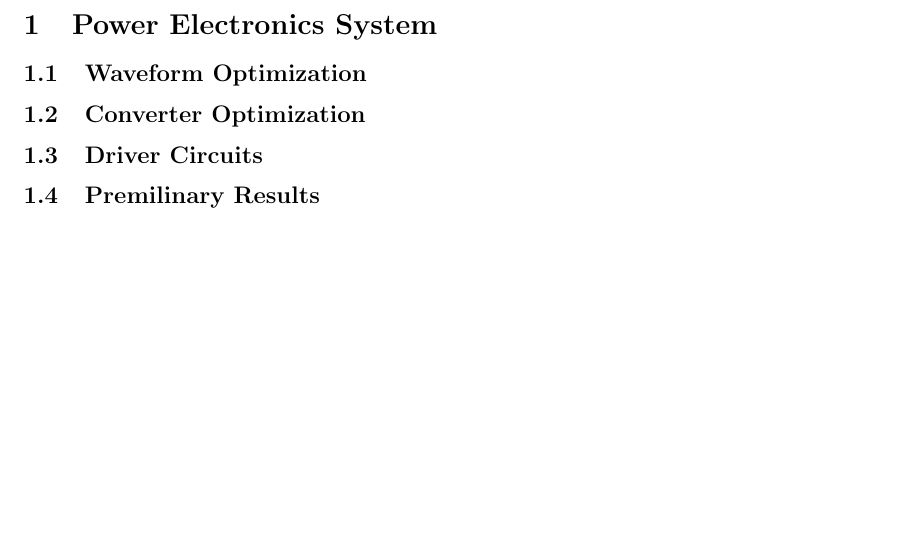
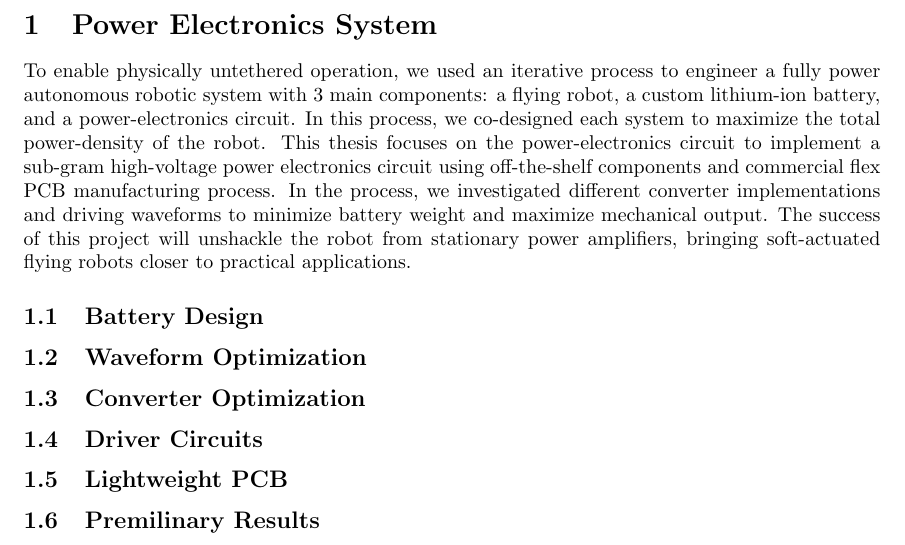
Before and after one commit to qkieu/PhD-Proposal, a LaTeX document (sections/power_electronics.tex): part of the page, cut so that both start at the same text, the shorter picture padded with empty space. Compiled offline with pdfLaTeX.

Commit message:
Add power electronics overview

```diff
--- a/sections/power_electronics.tex
+++ b/sections/power_electronics.tex
@@ -5,12 +5,18 @@
 \section{Power Electronics System}
 \label{sec:power}
 
+To enable physically untethered operation, we used an iterative process to engineer a fully power autonomous robotic system with 3 main components: a flying robot, a custom lithium-ion battery, and a power-electronics circuit. In this process, we co-designed each system to maximize the total power-density of the robot. This thesis focuses on the power-electronics circuit to implement a sub-gram high-voltage power electronics circuit using off-the-shelf components and commercial flex PCB manufacturing process. In the process, we investigated different converter implementations and driving waveforms to minimize battery weight and maximize mechanical output. The success of this project will unshackle the robot from stationary power amplifiers, bringing soft-actuated flying robots closer to practical applications.
+
+\subsection{Battery Design}
+
 \subsection{Waveform Optimization}
 
 \subsection{Converter Optimization}
 
 \subsection{Driver Circuits}
 
+\subsection{Lightweight PCB}
+
 \subsection{Premilinary Results}
 
 \end{document}
```
